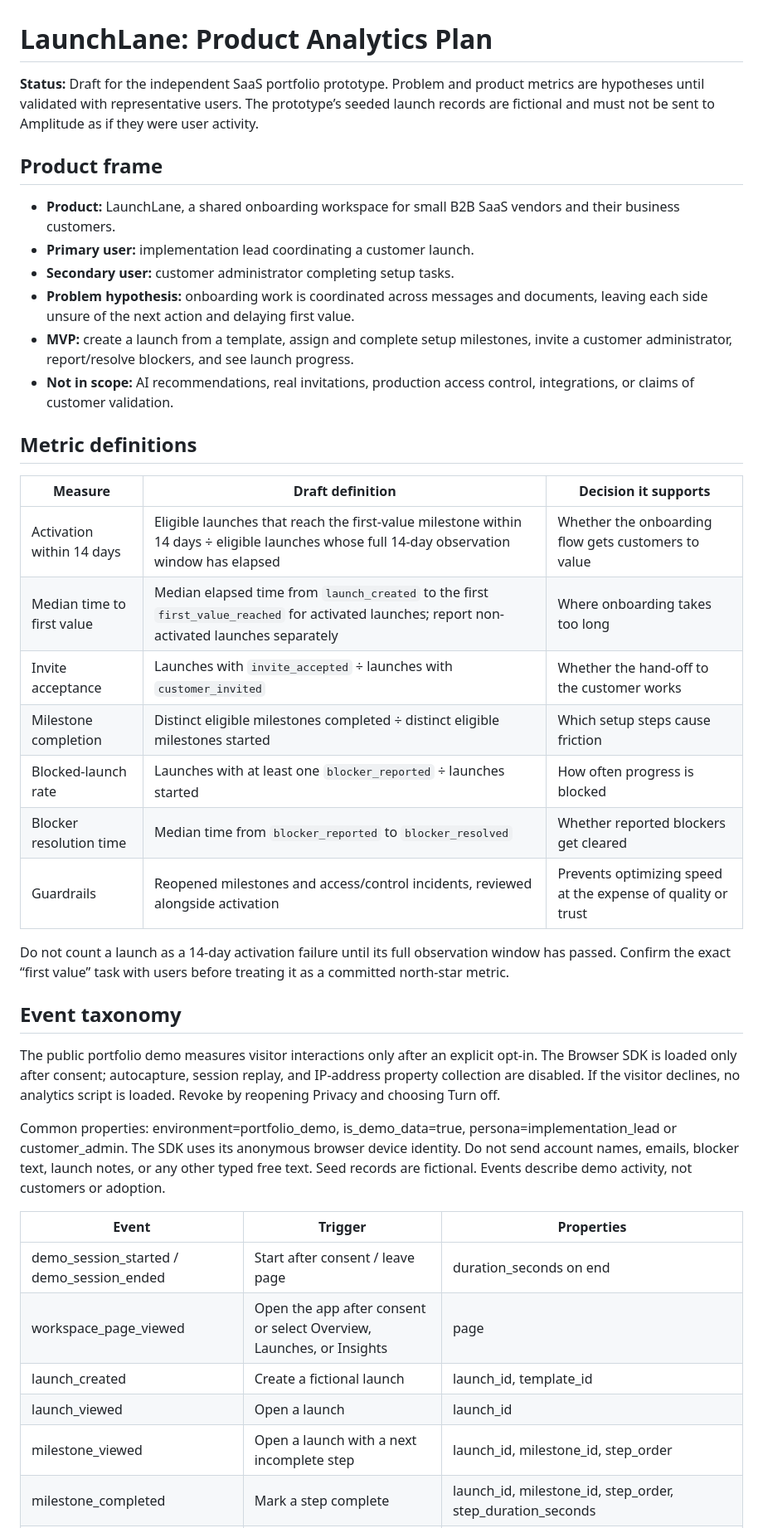
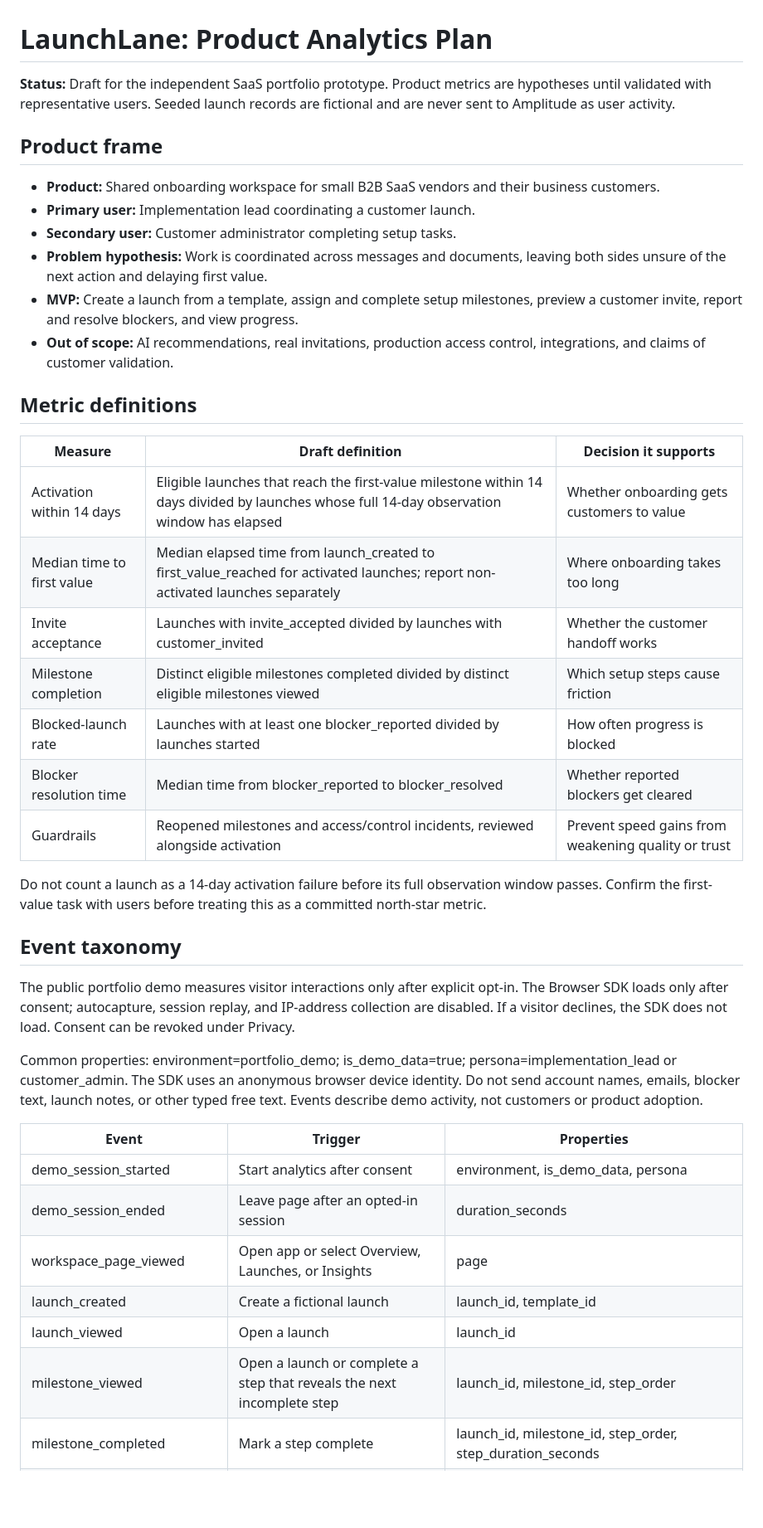
Before and after one commit to manishsunkapur/manishsunkapur.github.io, a Markdown page: launchlane/analytics-plan.md, the part around one of its changes. Shown at 83% size. Drawn GitHub-style; blank space fills up the shorter version.

Commit message:
Complete LaunchLane analytics plan

```diff
--- a/launchlane/analytics-plan.md
+++ b/launchlane/analytics-plan.md
@@ -1,41 +1,39 @@
 # LaunchLane: Product Analytics Plan
 
-**Status:** Draft for the independent SaaS portfolio prototype. Problem and product metrics are hypotheses until validated with representative users. The prototype’s seeded launch records are fictional and must not be sent to Amplitude as if they were user activity.
+**Status:** Draft for the independent SaaS portfolio prototype. Product metrics are hypotheses until validated with representative users. Seeded launch records are fictional and are never sent to Amplitude as user activity.
 
 ## Product frame
-
-- **Product:** LaunchLane, a shared onboarding workspace for small B2B SaaS vendors and their business customers.
-- **Primary user:** implementation lead coordinating a customer launch.
-- **Secondary user:** customer administrator completing setup tasks.
-- **Problem hypothesis:** onboarding work is coordinated across messages and documents, leaving each side unsure of the next action and delaying first value.
-- **MVP:** create a launch from a template, assign and complete setup milestones, invite a customer administrator, report/resolve blockers, and see launch progress.
-- **Not in scope:** AI recommendations, real invitations, production access control, integrations, or claims of customer validation.
+- **Product:** Shared onboarding workspace for small B2B SaaS vendors and their business customers.
+- **Primary user:** Implementation lead coordinating a customer launch.
+- **Secondary user:** Customer administrator completing setup tasks.
+- **Problem hypothesis:** Work is coordinated across messages and documents, leaving both sides unsure of the next action and delaying first value.
+- **MVP:** Create a launch from a template, assign and complete setup milestones, preview a customer invite, report and resolve blockers, and view progress.
+- **Out of scope:** AI recommendations, real invitations, production access control, integrations, and claims of customer validation.
 
 ## Metric definitions
-
 | Measure | Draft definition | Decision it supports |
 |---|---|---|
-| Activation within 14 days | Eligible launches that reach the first-value milestone within 14 days ÷ eligible launches whose full 14-day observation window has elapsed | Whether the onboarding flow gets customers to value |
-| Median time to first value | Median elapsed time from `launch_created` to the first `first_value_reached` for activated launches; report non-activated launches separately | Where onboarding takes too long |
-| Invite acceptance | Launches with `invite_accepted` ÷ launches with `customer_invited` | Whether the hand-off to the customer works |
-| Milestone completion | Distinct eligible milestones completed ÷ distinct eligible milestones started | Which setup steps cause friction |
-| Blocked-launch rate | Launches with at least one `blocker_reported` ÷ launches started | How often progress is blocked |
-| Blocker resolution time | Median time from `blocker_reported` to `blocker_resolved` | Whether reported blockers get cleared |
-| Guardrails | Reopened milestones and access/control incidents, reviewed alongside activation | Prevents optimizing speed at the expense of quality or trust |
+| Activation within 14 days | Eligible launches that reach the first-value milestone within 14 days divided by launches whose full 14-day observation window has elapsed | Whether onboarding gets customers to value |
+| Median time to first value | Median elapsed time from launch_created to first_value_reached for activated launches; report non-activated launches separately | Where onboarding takes too long |
+| Invite acceptance | Launches with invite_accepted divided by launches with customer_invited | Whether the customer handoff works |
+| Milestone completion | Distinct eligible milestones completed divided by distinct eligible milestones viewed | Which setup steps cause friction |
+| Blocked-launch rate | Launches with at least one blocker_reported divided by launches started | How often progress is blocked |
+| Blocker resolution time | Median time from blocker_reported to blocker_resolved | Whether reported blockers get cleared |
+| Guardrails | Reopened milestones and access/control incidents, reviewed alongside activation | Prevent speed gains from weakening quality or trust |
 
-Do not count a launch as a 14-day activation failure until its full observation window has passed. Confirm the exact “first value” task with users before treating it as a committed north-star metric.
+Do not count a launch as a 14-day activation failure before its full observation window passes. Confirm the first-value task with users before treating this as a committed north-star metric.
 
 ## Event taxonomy
+The public portfolio demo measures visitor interactions only after explicit opt-in. The Browser SDK loads only after consent; autocapture, session replay, and IP-address collection are disabled. If a visitor declines, the SDK does not load. Consent can be revoked under Privacy.
 
-The public portfolio demo measures visitor interactions only after an explicit opt-in. The Browser SDK is loaded only after consent; autocapture, session replay, and IP-address property collection are disabled. If the visitor declines, no analytics script is loaded. Revoke by reopening Privacy and choosing Turn off.
-
-Common properties: environment=portfolio_demo, is_demo_data=true, persona=implementation_lead or customer_admin. The SDK uses its anonymous browser device identity. Do not send account names, emails, blocker text, launch notes, or any other typed free text. Seed records are fictional. Events describe demo activity, not customers or adoption.
+Common properties: environment=portfolio_demo; is_demo_data=true; persona=implementation_lead or customer_admin. The SDK uses an anonymous browser device identity. Do not send account names, emails, blocker text, launch notes, or other typed free text. Events describe demo activity, not customers or product adoption.
 
 | Event | Trigger | Properties |
 |---|---|---|
-| demo_session_started / demo_session_ended | Start after consent / leave page | duration_seconds on end |
-| workspace_page_viewed | Open the app after consent or select Overview, Launches, or Insights | page |
+| demo_session_started | Start analytics after consent | environment, is_demo_data, persona |
+| demo_session_ended | Leave page after an opted-in session | duration_seconds |
+| workspace_page_viewed | Open app or select Overview, Launches, or Insights | page |
 | launch_created | Create a fictional launch | launch_id, template_id |
 | launch_viewed | Open a launch | launch_id |
-| milestone_viewed | Open a launch with a next incomplete step | launch_id, milestone_id, step_order |
+| milestone_viewed | Open a launch or complete a step that reveals the next incomplete step | launch_id, milestone_id, step_order |
 | milestone_completed | Mark a step complete | launch_id, milestone_id, step_order, step_duration_seconds |
```
Also changed, not shown: other parts of launchlane/analytics-plan.md (+10 -6 lines).
